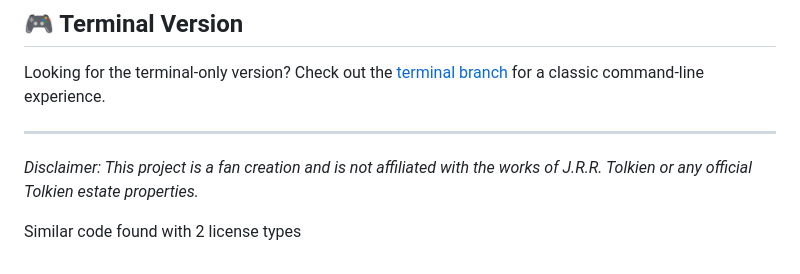
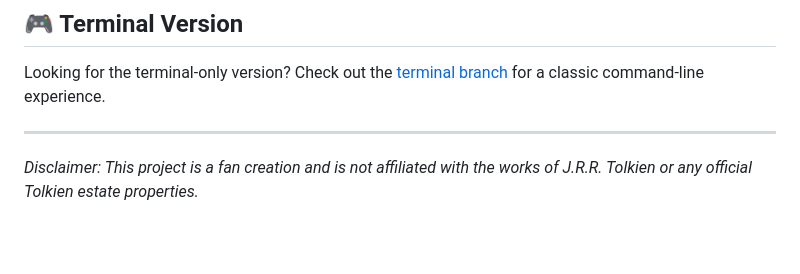
Before and after one commit to steepcloud/mordor-adventure, a Markdown page: README.md, the part around the change. Drawn GitHub-style; blank space fills up the shorter version.

```diff
--- a/README.md
+++ b/README.md
@@ -128,5 +128,3 @@ Looking for the terminal-only version? Check out the [terminal branch](https://g
 ---
 
 *Disclaimer: This project is a fan creation and is not affiliated with the works of J.R.R. Tolkien or any official Tolkien estate properties.*
-
-Similar code found with 2 license types
```
